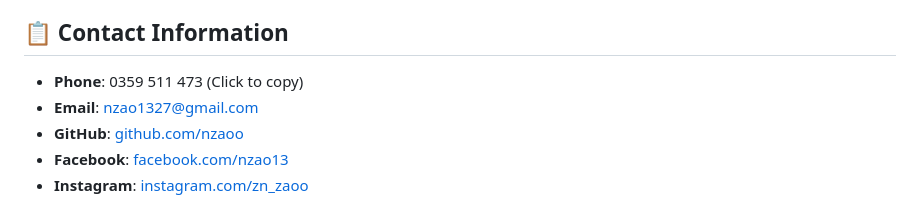
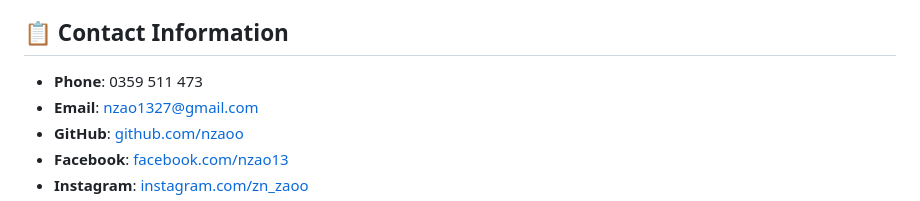
Before and after one commit to nzaoo/nzao_card, a Markdown page: README.md, the part around the change. Rendered like a GitHub page.

```diff
--- a/README.md
+++ b/README.md
@@ -51,7 +51,7 @@ Visit the live website: [https://nzaoo.github.io/nzao_card/](https://nzaoo.githu
 
 ## 📋 Contact Information
 
-- **Phone**: 0359 511 473 (Click to copy)
+- **Phone**: 0359 511 473
 - **Email**: nzao1327@gmail.com
 - **GitHub**: [github.com/nzaoo](https://github.com/nzaoo)
 - **Facebook**: [facebook.com/nzao13](https://www.facebook.com/nzao13)
```
